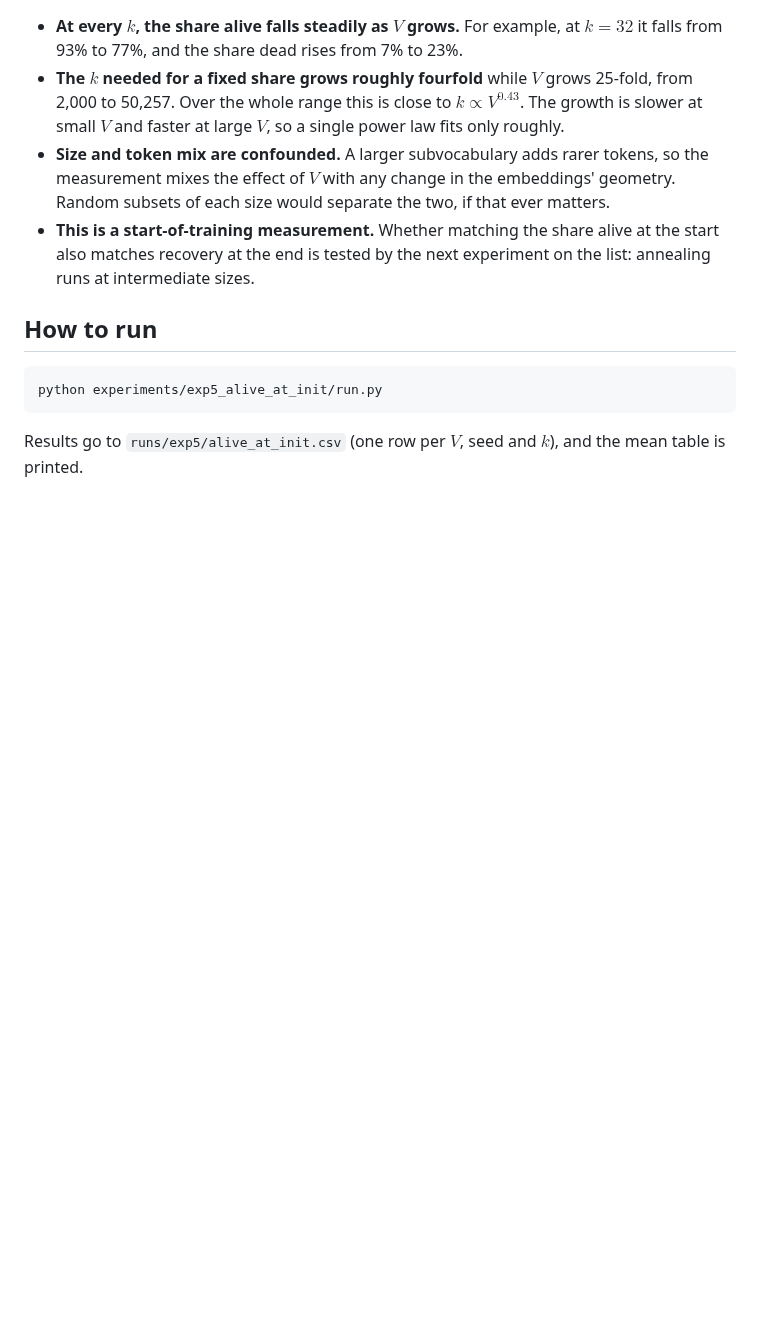
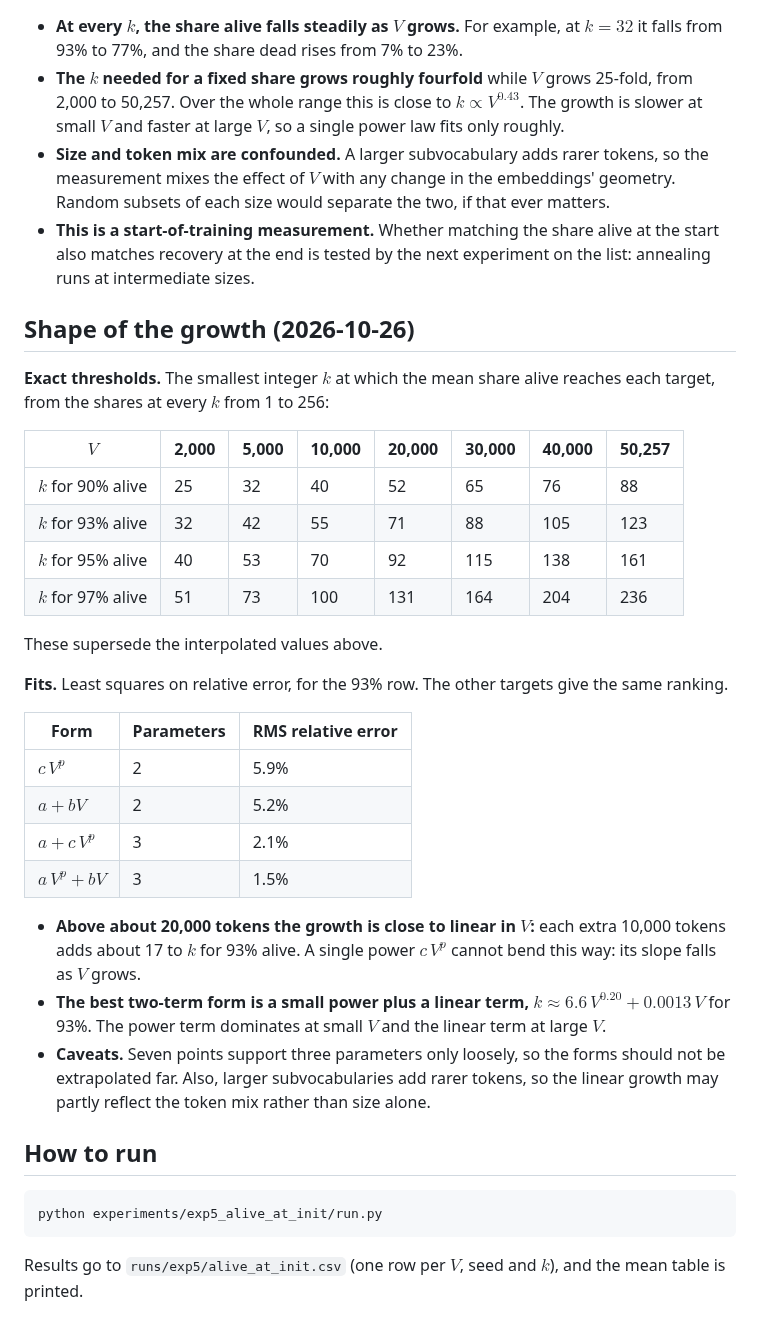
Before and after one commit to nav-nab/sae-raw-embeddings, a Markdown page: docs/experiment_5_alive_at_init.md, the part around the change. GitHub-like rendering; blank space fills up the shorter version.

Commit message:
Experiment 5: exact k thresholds and fits of their growth with V
Co-Authored-By: Claude Opus 5.5 <noreply@anthropic.com>
Claude-Session: https://claude.ai/code/session_01DxpRtC3SEBE5oDYgZfkcgs

````diff
--- a/docs/experiment_5_alive_at_init.md
+++ b/docs/experiment_5_alive_at_init.md
@@ -44,6 +44,32 @@ The two seeds differ by at most 2 percentage points (at $V = 2{,}000$, $k = 8$),
 - **Size and token mix are confounded.** A larger subvocabulary adds rarer tokens, so the measurement mixes the effect of $V$ with any change in the embeddings' geometry. Random subsets of each size would separate the two, if that ever matters.
 - **This is a start-of-training measurement.** Whether matching the share alive at the start also matches recovery at the end is tested by the next experiment on the list: annealing runs at intermediate sizes.
 
+## Shape of the growth (2026-10-26)
+
+**Exact thresholds.** The smallest integer $k$ at which the mean share alive reaches each target, from the shares at every $k$ from 1 to 256:
+
+| $V$ | 2,000 | 5,000 | 10,000 | 20,000 | 30,000 | 40,000 | 50,257 |
+|---|---|---|---|---|---|---|---|
+| $k$ for 90% alive | 25 | 32 | 40 | 52 | 65 | 76 | 88 |
+| $k$ for 93% alive | 32 | 42 | 55 | 71 | 88 | 105 | 123 |
+| $k$ for 95% alive | 40 | 53 | 70 | 92 | 115 | 138 | 161 |
+| $k$ for 97% alive | 51 | 73 | 100 | 131 | 164 | 204 | 236 |
+
+These supersede the interpolated values above.
+
+**Fits.** Least squares on relative error, for the 93% row. The other targets give the same ranking.
+
+| Form | Parameters | RMS relative error |
+|---|---|---|
+| $c\,V^p$ | 2 | 5.9% |
+| $a + bV$ | 2 | 5.2% |
+| $a + c\,V^p$ | 3 | 2.1% |
+| $a\,V^p + bV$ | 3 | 1.5% |
+
+- **Above about 20,000 tokens the growth is close to linear in $V$:** each extra 10,000 tokens adds about 17 to $k$ for 93% alive. A single power $c\,V^p$ cannot bend this way: its slope falls as $V$ grows.
+- **The best two-term form is a small power plus a linear term,** $k \approx 6.6\,V^{0.20} + 0.0013\,V$ for 93%. The power term dominates at small $V$ and the linear term at large $V$.
+- **Caveats.** Seven points support three parameters only loosely, so the forms should not be extrapolated far. Also, larger subvocabularies add rarer tokens, so the linear growth may partly reflect the token mix rather than size alone.
+
 ## How to run
 
 ```
````
